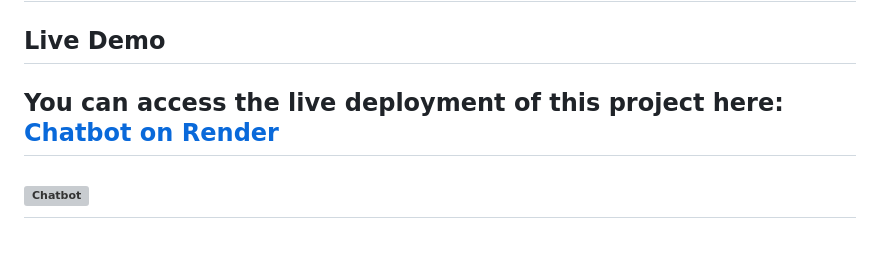
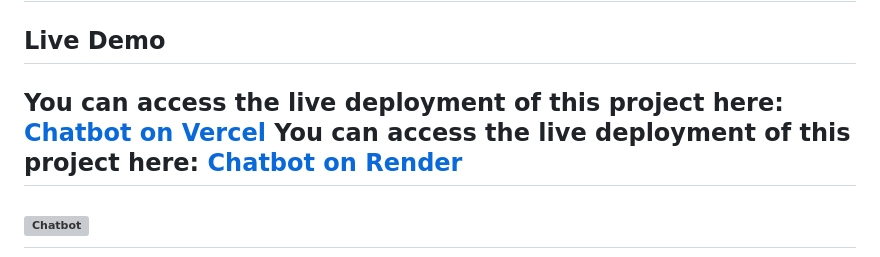
Before and after one commit to ShakhawatTuhin/Chatbot, a Markdown page: README.md, the part around the change. Rendered like a GitHub page; grey boxes are pictures that could not be loaded.

Commit message:
Vercel deployment link added to README

```diff
--- a/README.md
+++ b/README.md
@@ -2,6 +2,7 @@
 This is a chatbot built using FastAPI and OpenAI's GPT-3.5-turbo model. It provides a simple web interface for interacting with the chatbot.
 ------------------------------------------------------------------------------------------------------------------
 ## Live Demo
+You can access the live deployment of this project here: [Chatbot on Vercel](https://chatbot-psi-nine-22.vercel.app/)
 You can access the live deployment of this project here: [Chatbot on Render](https://chatbot-w9cb.onrender.com)
 ------------------------------------------------------------------------------------------------------------------
 ![Chatbot](https://github.com/user-attachments/assets/c57e5d5a-01fe-4543-a590-19999a61a93f)
```
